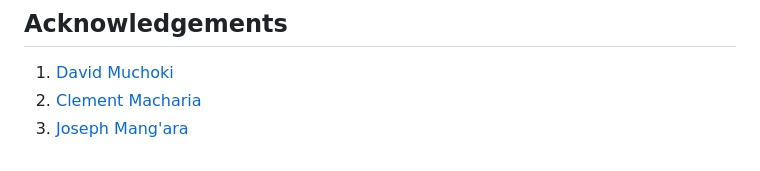
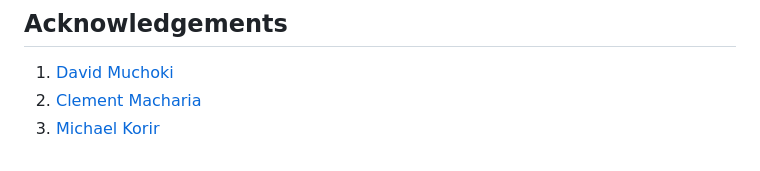
Before and after one commit to MuchokiDavid/Msaadafund_Backend, a Markdown page: README.md, the part around the change. Rendered like a GitHub page.

```diff
--- a/README.md
+++ b/README.md
@@ -78,4 +78,4 @@ This project is licensed under the [MIT License](https://opensource.org/licenses
 
 1. [David Muchoki](https://github.com/MuchokiDavid)
 2. [Clement Macharia](https://github.com/clementmw)
-3. [Joseph Mang'ara](https://github.com/)
+3. [Michael Korir](https://github.com/michaelkorir)
```
